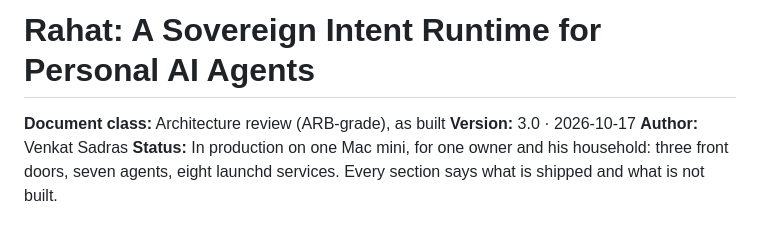
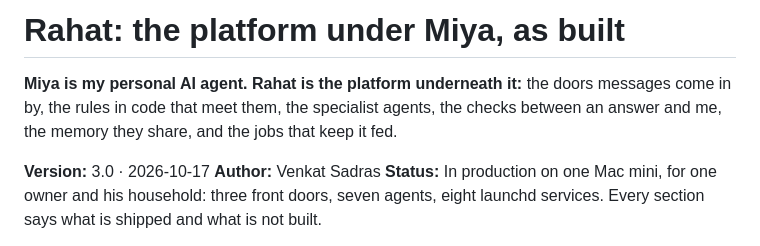
Before and after one commit to modernthinkerbuilds/Rahat-Plane, a Markdown page: specs/ARCHITECTURE.md, the part around one of its changes. Rendered like a GitHub page.

Commit message:
docs(architecture): lead with Miya, the personal agent, and Rahat, the platform under it
- Title: 'Rahat: the platform under Miya, as built', matching the README
  and profile, with a one-line lead that says the same.
- Drops the 'ARB-grade' document-class line.
- Who it serves: the household uses Genie from their own phones, and
  Bourdain.

```diff
--- a/specs/ARCHITECTURE.md
+++ b/specs/ARCHITECTURE.md
@@ -1,6 +1,7 @@
-# Rahat: A Sovereign Intent Runtime for Personal AI Agents
+# Rahat: the platform under Miya, as built
 
-**Document class:** Architecture review (ARB-grade), as built
+**Miya is my personal AI agent. Rahat is the platform underneath it:** the doors messages come in by, the rules in code that meet them, the specialist agents, the checks between an answer and me, the memory they share, and the jobs that keep it fed.
+
 **Version:** 3.0 · 2026-10-17
 **Author:** Venkat Sadras
 **Status:** In production on one Mac mini, for one owner and his household: three front doors, seven agents, eight launchd services. Every section says what is shipped and what is not built.
```
Also changed, not shown: other parts of specs/ARCHITECTURE.md (+1 -1 lines).
